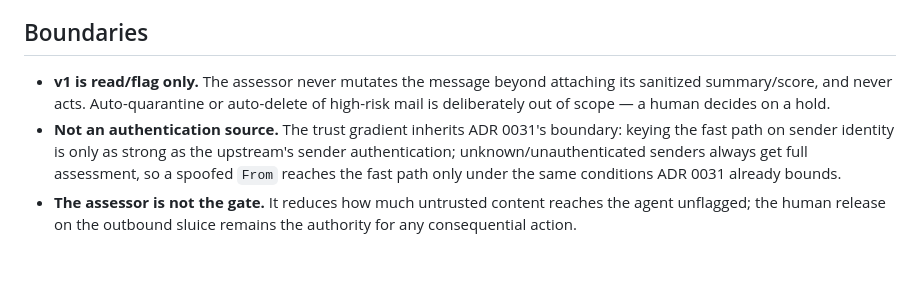
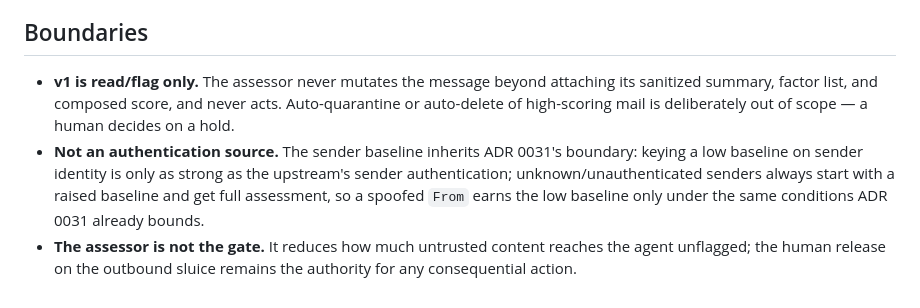
Before and after one commit to yaad-index/darbaan, a Markdown page: adr/0032-incoming-message-injection-assessment.md, the part around one of its changes. Rendered like a GitHub page; blank space fills up the shorter version.

```diff
--- a/adr/0032-incoming-message-injection-assessment.md
+++ b/adr/0032-incoming-message-injection-assessment.md
@@ -174,13 +251,14 @@ resolves toward *more* human scrutiny, never less:
 ## Boundaries
 
 - **v1 is read/flag only.** The assessor never mutates the message beyond attaching
-  its sanitized summary/score, and never acts. Auto-quarantine or auto-delete of
-  high-risk mail is deliberately out of scope — a human decides on a hold.
-- **Not an authentication source.** The trust gradient inherits ADR 0031's
-  boundary: keying the fast path on sender identity is only as strong as the
-  upstream's sender authentication; unknown/unauthenticated senders always get full
-  assessment, so a spoofed `From` reaches the fast path only under the same
-  conditions ADR 0031 already bounds.
+  its sanitized summary, factor list, and composed score, and never acts.
+  Auto-quarantine or auto-delete of high-scoring mail is deliberately out of scope —
+  a human decides on a hold.
+- **Not an authentication source.** The sender baseline inherits ADR 0031's
+  boundary: keying a low baseline on sender identity is only as strong as the
+  upstream's sender authentication; unknown/unauthenticated senders always start with
+  a raised baseline and get full assessment, so a spoofed `From` earns the low
+  baseline only under the same conditions ADR 0031 already bounds.
 - **The assessor is not the gate.** It reduces how much untrusted content reaches
   the agent unflagged; the human release on the outbound sluice remains the
   authority for any consequential action.
```
Also changed, not shown: other parts of adr/0032-incoming-message-injection-assessment.md (+155 -78 lines).
